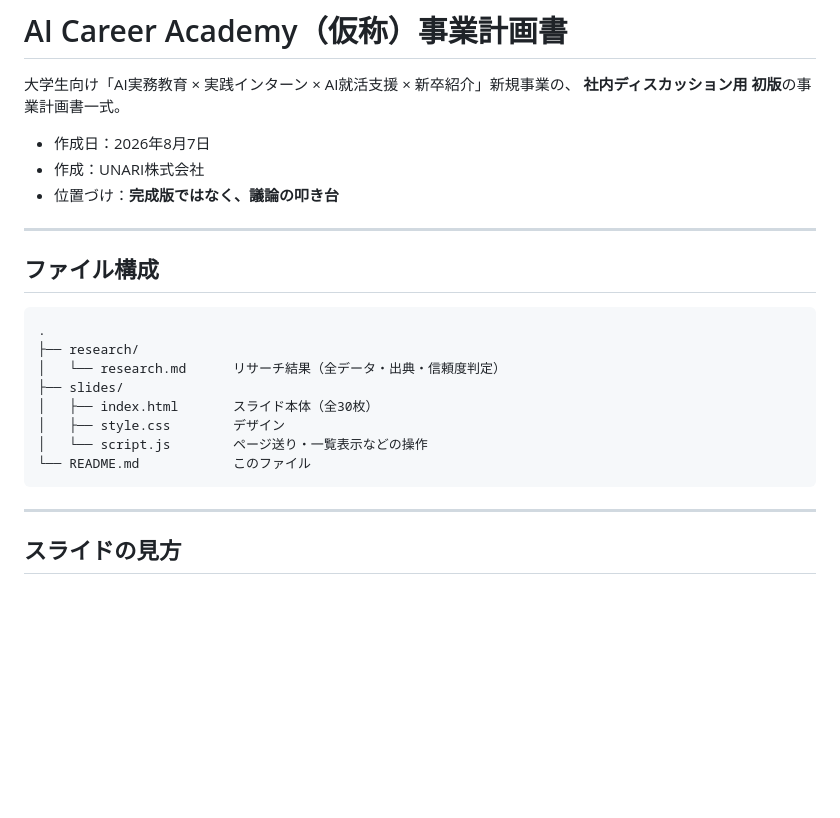
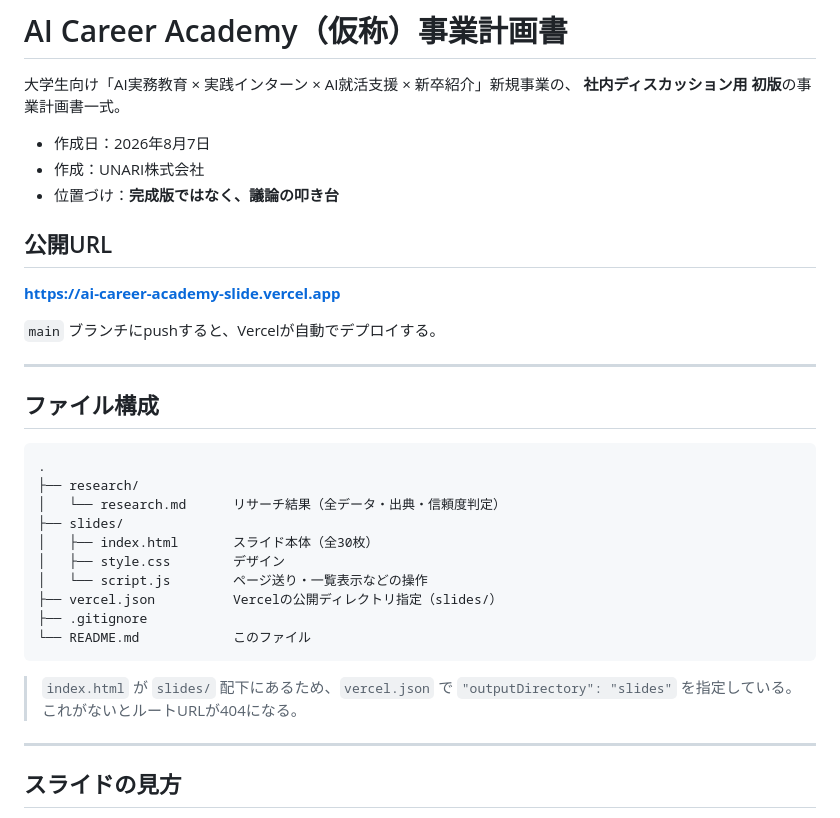
Before and after one commit to permil-g-y/ai_career_Academy_slide, a Markdown page: README.md, the part around the change. GitHub-like rendering; blank space fills up the shorter version.

Commit message:
README に公開URLとファイル構成の補足を追記
Co-Authored-By: Claude Opus 5 <noreply@anthropic.com>

````diff
--- a/README.md
+++ b/README.md
@@ -6,6 +6,12 @@
 - 作成日：2026年8月7日
 - 作成：UNARI株式会社
 - 位置づけ：**完成版ではなく、議論の叩き台**
+
+## 公開URL
+
+**https://ai-career-academy-slide.vercel.app**
+
+`main` ブランチにpushすると、Vercelが自動でデプロイする。
 
 ---
 
@@ -19,8 +25,13 @@
 │   ├── index.html       スライド本体（全30枚）
 │   ├── style.css        デザイン
 │   └── script.js        ページ送り・一覧表示などの操作
+├── vercel.json          Vercelの公開ディレクトリ指定（slides/）
+├── .gitignore
 └── README.md            このファイル
 ```
+
+> `index.html` が `slides/` 配下にあるため、`vercel.json` で
+> `"outputDirectory": "slides"` を指定している。これがないとルートURLが404になる。
 
 ---
 
````
